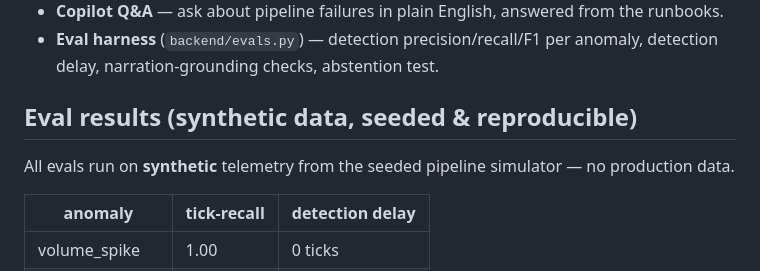
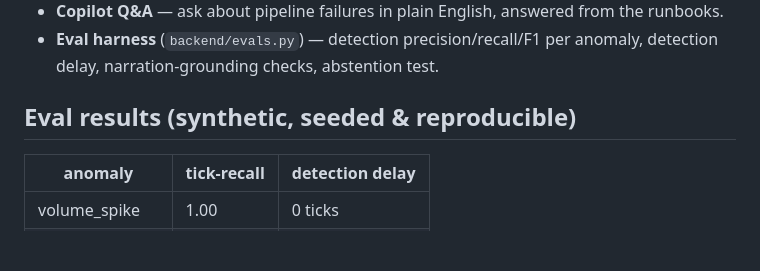
Before and after one commit to kamjula/datapulse, a Markdown page: README.md, the part around the change. GitHub-like rendering; blank space fills up the shorter version.

```diff
--- a/README.md
+++ b/README.md
@@ -51,10 +51,7 @@ telemetry ──► ML detection ──► RAG over runbooks ──► GenAI dia
 - **Eval harness** (`backend/evals.py`) — detection precision/recall/F1 per
   anomaly, detection delay, narration-grounding checks, abstention test.
 
-## Eval results (synthetic data, seeded & reproducible)
-
-All evals run on **synthetic** telemetry from the seeded pipeline
-simulator — no production data.
+## Eval results (synthetic, seeded & reproducible)
 
 | anomaly | tick-recall | detection delay |
 |---|---|---|
```
